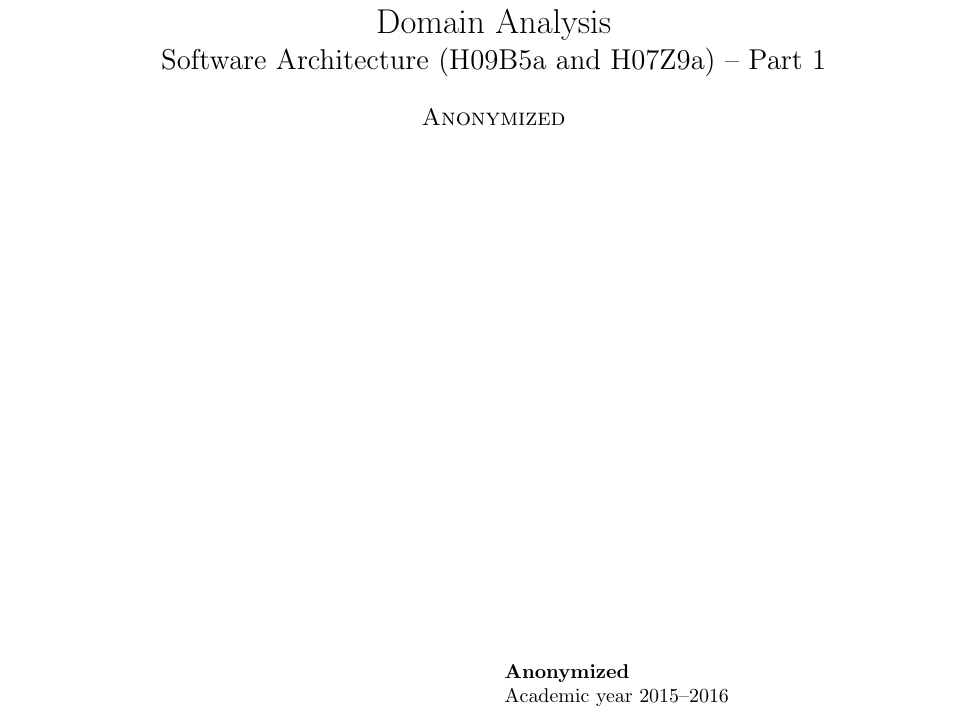
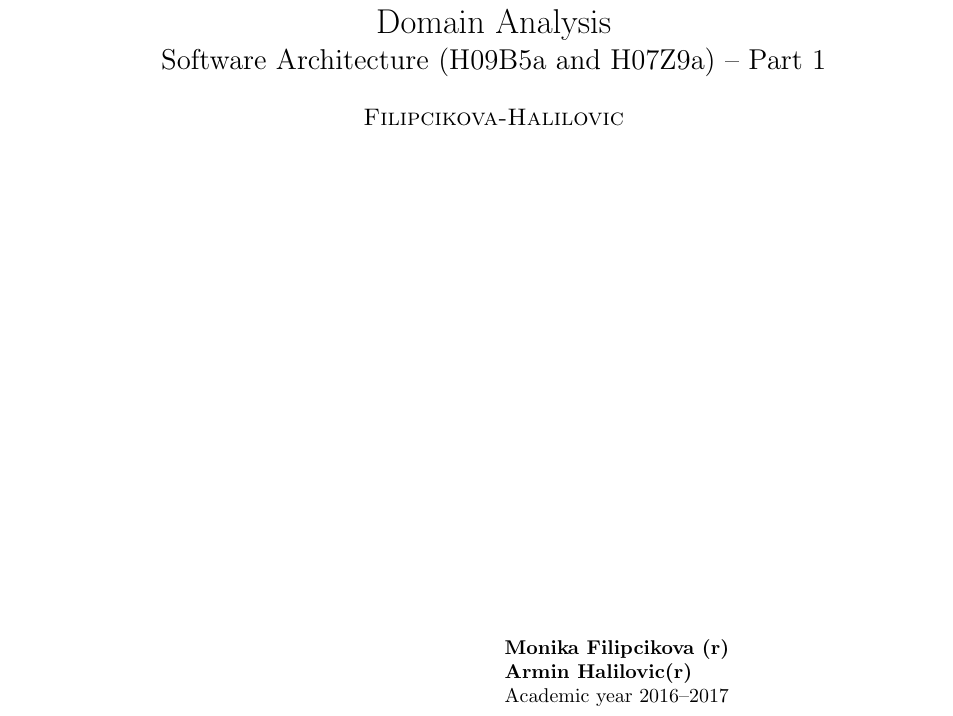
Before and after one commit to arminnh/ma1-software-architecture-assignment, a LaTeX document (part-1/report.tex, which reads part-1/sareport.cls): part of page 1 of 7, cut so that both start at the same text. Compiled offline with pdfLaTeX.

Commit message:
updated report and filenames

```diff
--- a/template.tex
+++ b/part-1/report.tex
@@ -1,4 +1,4 @@
-\documentclass[english,peerreview]{sareport}
+\documentclass[english]{sareport}
 % use the option peerreview for creating an anonymized version of your report
 % E.g., \documentclass[english,peerreview]{sareport}
 
@@ -7,10 +7,9 @@
 
 % Set all authors, if your group counts 2, set third author empty \authorthree{}
 % Set the groupname as well
-%\authorone{Student A (r123456)}
-%\authortwo{Student B (r890123)}
-%\authorthree{Student C (r456789)}
-%\groupname{LastnameA-LastnameB-LastnameC}
+\authorone{Monika Filipcikova (r)}
+\authortwo{Armin Halilovic(r)}
+\groupname{Filipcikova-Halilovic}
 
 \academicyear{2016--2017}
 
--- a/sareport.cls
+++ b/part-1/sareport.cls
@@ -26,7 +26,7 @@
 
 \newcommand{\authorone}[1]{\def\@authorone{#1}}
 \newcommand{\authortwo}[1]{\def\@authortwo{#1}}
-\newcommand{\authorthree}[1]{\def\@authorthree{#1}}
+% \newcommand{\authorthree}[1]{\def\@authorthree{#1}}
 \newcommand{\academicyear}[1]{\def\@academicyear{#1}}
 \newcommand{\casename}[1]{\def\@casename{#1}}
 \newcommand{\phasename}[1]{\def\@phasename{#1}}
@@ -35,7 +35,7 @@
 
 \authorone{{\color{red}Student A (r123456)}}
 \authortwo{{\color{red}Student B (r890123)}}
-\authorthree{{\color{red}Student C (r456789)}}
+% \authorthree{{\color{red}Student C (r456789)}}
 \academicyear{{\color{red}year1-year2}}
 \casename{{\color{red}SA Case Name}}
 \phasename{{\color{red}Phase Name}}
@@ -121,7 +121,7 @@
 			}{%
 				{\rm \textbf{\@authorone}}\\
 				{\rm \textbf{\@authortwo}}\\
-				{\rm \textbf{\@authorthree}}\\[2mm]
+				% {\rm \textbf{\@authorthree}}\\[2mm]
 				{\rm Academic year \@academicyear}
 			}
 		}
```
Also changed, not shown: SIoTIP_description.pdf (renamed from description.pdf), part-1/report.pdf (added), part-1/sedes.pdf (renamed from sedes.pdf), template.pdf (deleted).
